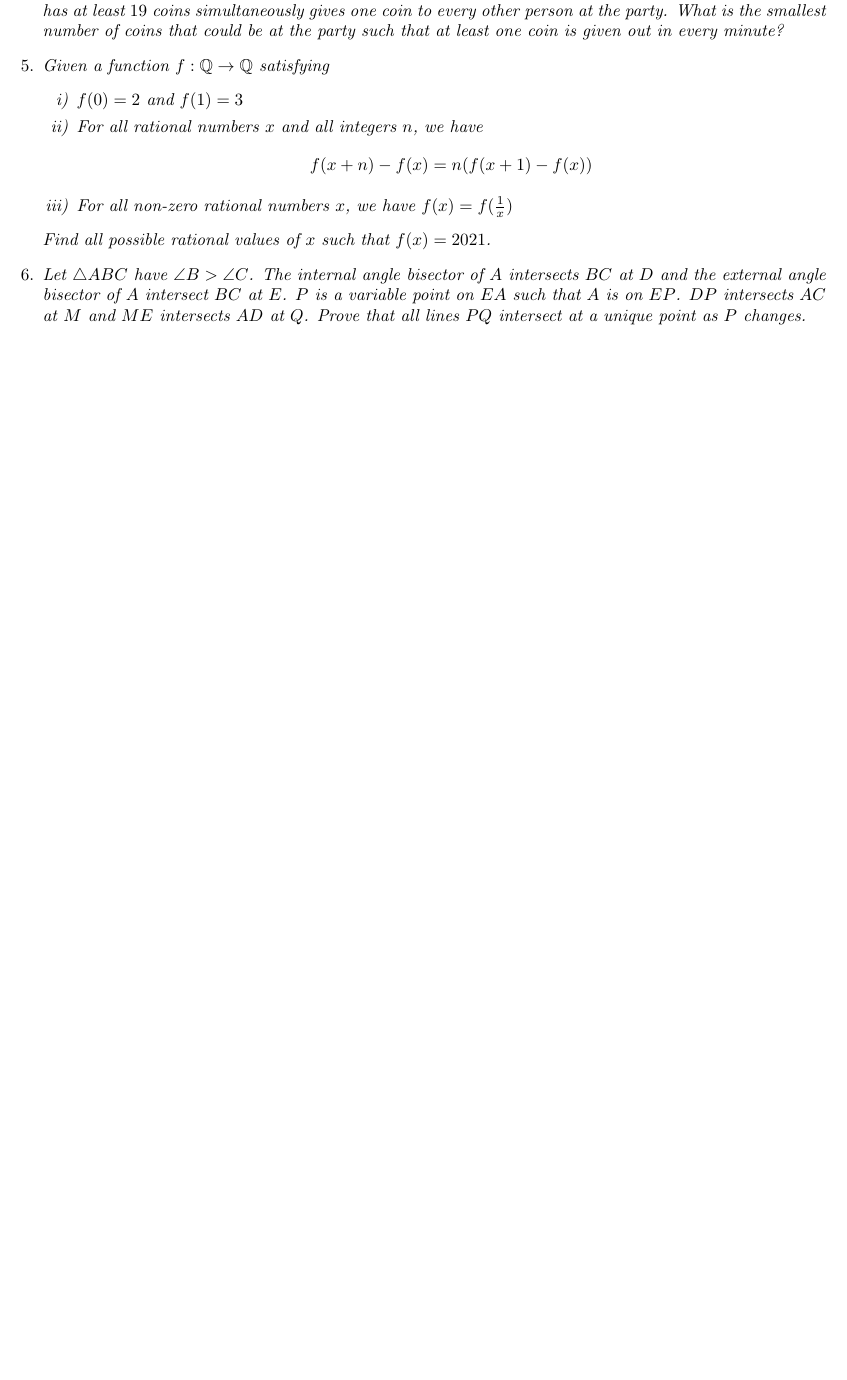
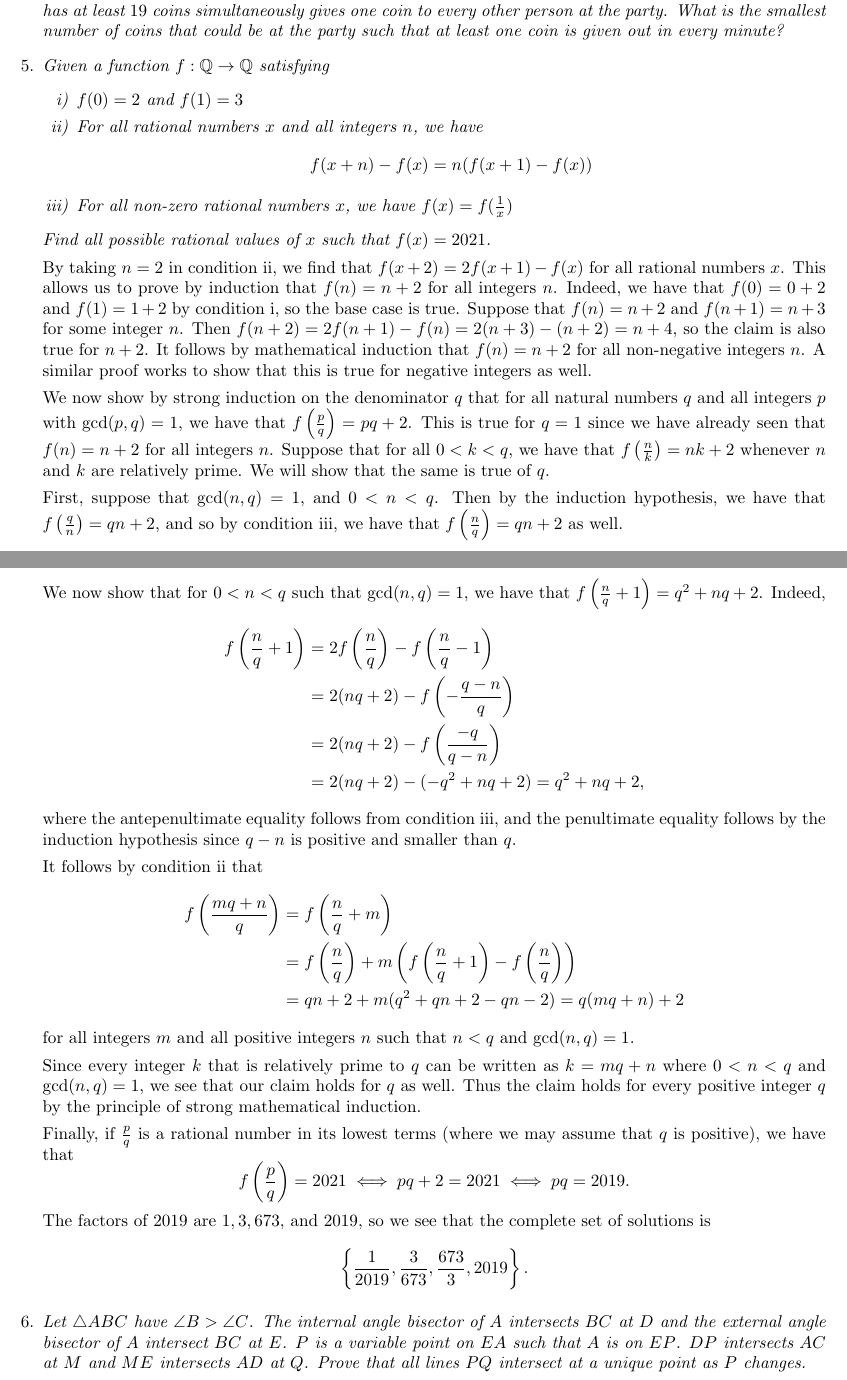
Before and after one commit to dlnnlsn/actually_somewhat_mediocre_year_20-21, a LaTeX document (january/solutions/advanced_test_5.tex): part of page 1 of 2 before the commit and two parts of pages 1 and 2 of 3 after it, the two joined at a grey line, cut so that both start at the same text, the shorter picture padded with empty space. Compiled offline with pdfLaTeX.

Commit message:
add solution for advanced t5q5

```diff
--- a/january/solutions/advanced_test_5.tex
+++ b/january/solutions/advanced_test_5.tex
@@ -58,6 +58,41 @@ What is the minimum number of goals scored in this competition?}
 \end{enumerate}
 Find all possible rational values of $x$ such that $f(x) = 2021$.}
 
+By taking $n = 2$ in condition ii, we find that $f(x + 2) = 2f(x + 1) - f(x)$ for all rational numbers $x$. This allows us to prove by induction that $f(n) = n + 2$ for all integers $n$. Indeed, we have that $f(0) = 0 + 2$ and $f(1) = 1 + 2$ by condition i, so the base case is true. Suppose that $f(n) = n + 2$ and $f(n + 1) = n + 3$ for some integer $n$. Then $f(n + 2) = 2f(n + 1) - f(n) = 2(n + 3) - (n + 2) = n + 4$, so the claim is also true for $n + 2$. It follows by mathematical induction that $f(n) = n + 2$ for all non-negative integers $n$. A similar proof works to show that this is true for negative integers as well.
+
+We now show by strong induction on the denominator $q$ that for all natural numbers $q$ and all integers $p$ with $\gcd(p, q) = 1$, we have that $f\left(\frac{p}{q}\right) = pq + 2$. This is true for $q = 1$ since we have already seen that $f(n) = n + 2$ for all integers $n$. Suppose that for all $0 < k < q$, we have that $f\left(\frac{n}{k}\right) = nk + 2$ whenever $n$ and $k$ are relatively prime. We will show that the same is true of $q$.
+
+First, suppose that $\gcd(n, q) = 1$, and $0 < n < q$. Then by the induction hypothesis, we have that $f\left(\frac{q}{n}\right) = qn + 2$, and so by condition iii, we have that $f\left(\frac{n}{q}\right) = qn + 2$ as well.
+
+We now show that for $0 < n < q$ such that $\gcd(n, q) = 1$, we have that $f\left(\frac{n}{q} + 1\right) = q^2 + nq + 2$. Indeed,
+\begin{align*}
+  f\left(\frac{n}{q} + 1\right) & = 2f\left(\frac{n}{q}\right) - f\left(\frac{n}{q} - 1\right) \\
+  & = 2(nq + 2) - f\left(-\frac{q - n}{q}\right) \\
+  & = 2(nq + 2) - f\left(\frac{-q}{q - n}\right) \\
+  & = 2(nq + 2) - (-q^2 + nq + 2) = q^2 + nq + 2,
+\end{align*}
+where the antepenultimate equality follows from condition iii, and the penultimate equality follows by the induction hypothesis since $q - n$ is positive and smaller than $q$.
+
+It follows by condition ii that
+\begin{align*}
+  f\left(\frac{mq + n}{q}\right) & = f\left(\frac{n}{q} + m\right) \\
+  & = f\left(\frac{n}{q}\right) + m\left(f\left(\frac{n}{q} + 1\right) - f\left(\frac{n}{q}\right)\right) \\
+  & = qn + 2 + m(q^2 + qn + 2 - qn - 2) = q(mq + n) + 2
+\end{align*}
+for all integers $m$ and all positive integers $n$ such that $n < q$ and $\gcd(n, q) = 1$.
+
+Since every integer $k$ that is relatively prime to $q$ can be written as $k = mq + n$ where $0 < n < q$ and $\gcd(n, q) = 1$, we see that our claim holds for $q$ as well. Thus the claim holds for every positive integer $q$ by the principle of strong mathematical induction.
+
+Finally, if $\frac{p}{q}$ is a rational number in its lowest terms (where we may assume that $q$ is positive), we have that
+\[
+  f\left(\frac{p}{q}\right) = 2021 \iff pq + 2 = 2021 \iff pq = 2019.
+\]
+The factors of $2019$ are $1, 3, 673$, and $2019$, so we see that the complete set of solutions is
+\[
+  \left\{ \frac{1}{2019}, \frac{3}{673}, \frac{673}{3}, 2019 \right\}.
+\]
+
+
 \item % Turkic TST 2008, Q1
 {\itshape Let $\triangle ABC$ have $ \angle B>\angle C$. The internal angle bisector of $A$ intersects $BC$ at $D$ and the external angle bisector of $A$ intersect $BC$ at $E$. $ P$ is a variable point on $ EA$ such that $ A$ is on $EP$. $ DP$ intersects $ AC$ at $ M$ and $ ME$ intersects $ AD$ at $ Q$. Prove that all lines $ PQ$ intersect at a unique point as $ P$ changes.}
 
```
